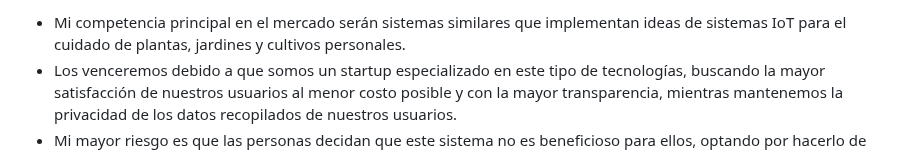
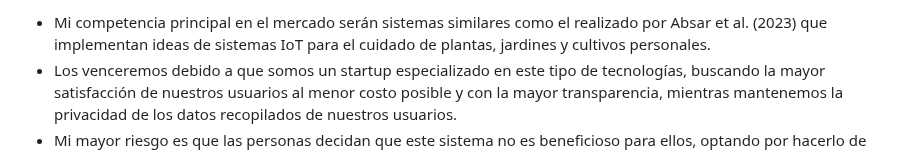
Before and after one commit to nexgeniusupc/plantguard-docs, a Markdown page: docs/chapters/1-intro.md, the part around one of its changes. Rendered like a GitHub page.

Commit message:
Added reference to previous work and possible competitor

```diff
--- a/docs/chapters/1-intro.md
+++ b/docs/chapters/1-intro.md
@@ -56,5 +56,5 @@ La pregunta que buscamos responder es la siguiente: ¿cómo mejoramos la calidad
 
-- Mi competencia principal en el mercado serán sistemas similares que implementan ideas de sistemas IoT para el cuidado de plantas, jardines y cultivos personales.
+- Mi competencia principal en el mercado serán sistemas similares como el realizado por Absar et al. (2023) que implementan ideas de sistemas IoT para el cuidado de plantas, jardines y cultivos personales.
 - Los venceremos debido a que somos un startup especializado en este tipo de tecnologías, buscando la mayor satisfacción de nuestros usuarios al menor costo posible y con la mayor transparencia, mientras mantenemos la privacidad de los datos recopilados de nuestros usuarios.
 - Mi mayor riesgo es que las personas decidan que este sistema no es beneficioso para ellos, optando por hacerlo de manera manual o prefieran una alternativa de la competencia.
 - Resolveremos esto presentando un producto de calidad, manteniendo la transparencia y protección de privacidad que muchos proveedores en el mercado no pueden garantizar, mientras ofrecemos el precio más accesible para que la mayor cantidad de personas puedan hacer uso de este sistema.
```
Also changed, not shown: other parts of docs/chapters/1-intro.md (+1 -1 lines).
